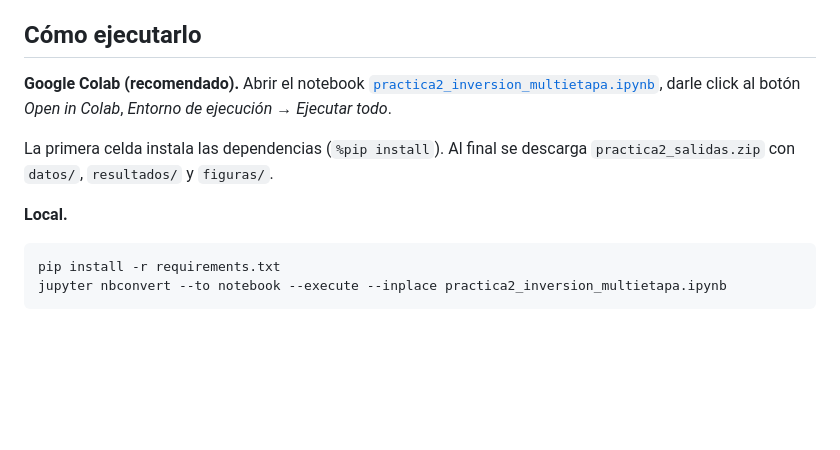
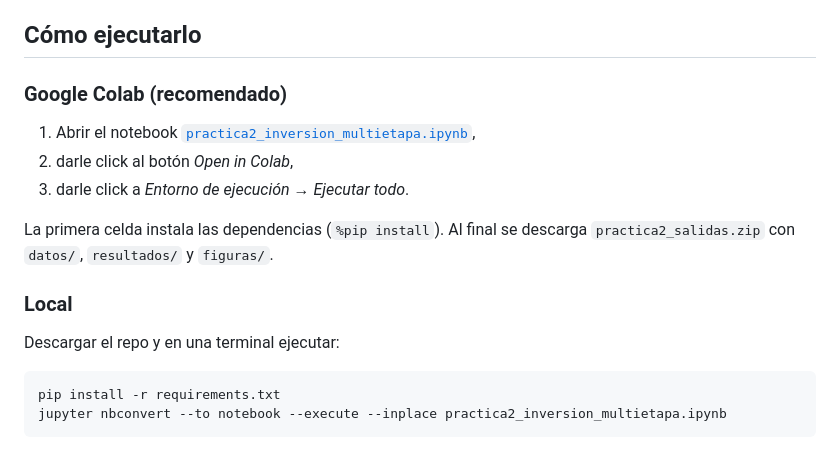
Before and after one commit to scardenol/Stochastic_Optimization_2026, a Markdown page: Práctica 2/README.md, the part around the change. GitHub-like rendering; blank space fills up the shorter version.

Commit message:
Improved clarity
Updated instructions for executing the notebook in Google Colab and locally.

````diff
--- a/Práctica 2/README.md
+++ b/Práctica 2/README.md
@@ -13,12 +13,16 @@ mediante L-shaped anidado. Después, aplicar la política obtenida a los rendimi
 
 ## Cómo ejecutarlo
 
-**Google Colab (recomendado).** Abrir el notebook [`practica2_inversion_multietapa.ipynb`](practica2_inversion_multietapa.ipynb), darle click al botón *Open in Colab*, *Entorno de ejecución → Ejecutar todo*.
+### Google Colab (recomendado)
+1) Abrir el notebook [`practica2_inversion_multietapa.ipynb`](practica2_inversion_multietapa.ipynb),
+2) darle click al botón *Open in Colab*,
+3) darle click a *Entorno de ejecución → Ejecutar todo*.
 
 La primera celda instala las dependencias (`%pip install`). Al final se descarga
 `practica2_salidas.zip` con `datos/`, `resultados/` y `figuras/`.
 
-**Local.**
+### **Local**
+Descargar el repo y en una terminal ejecutar:
 ```bash
 pip install -r requirements.txt
 jupyter nbconvert --to notebook --execute --inplace practica2_inversion_multietapa.ipynb
````
